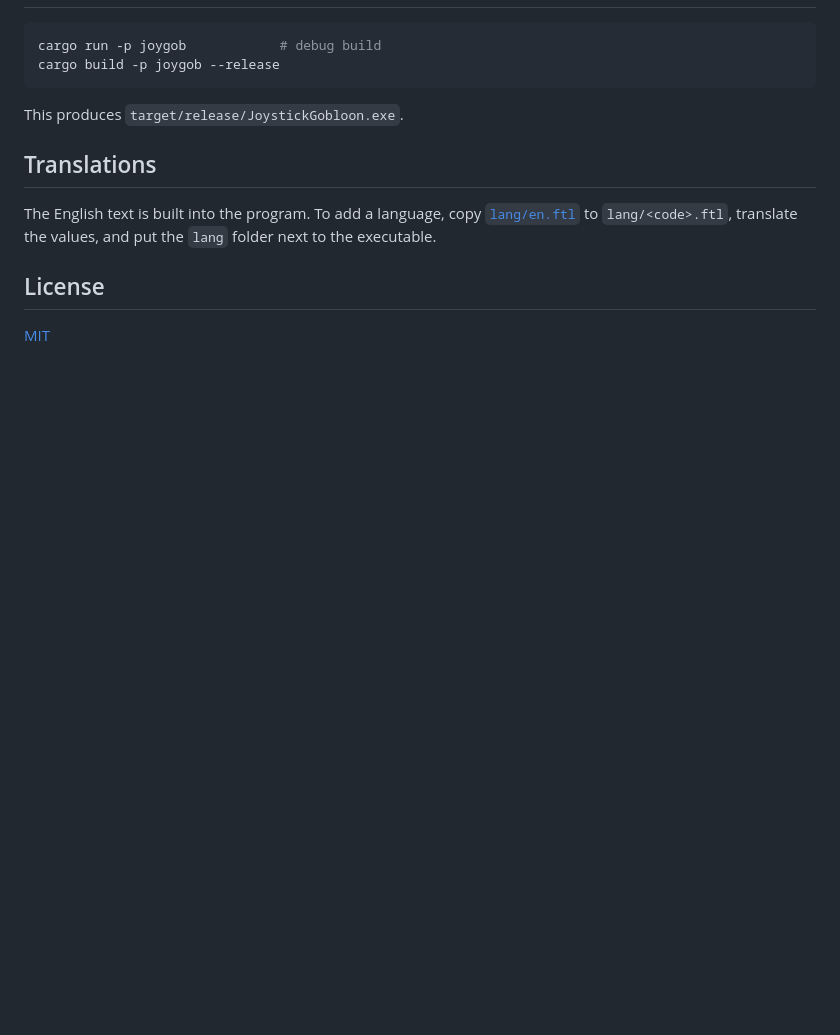
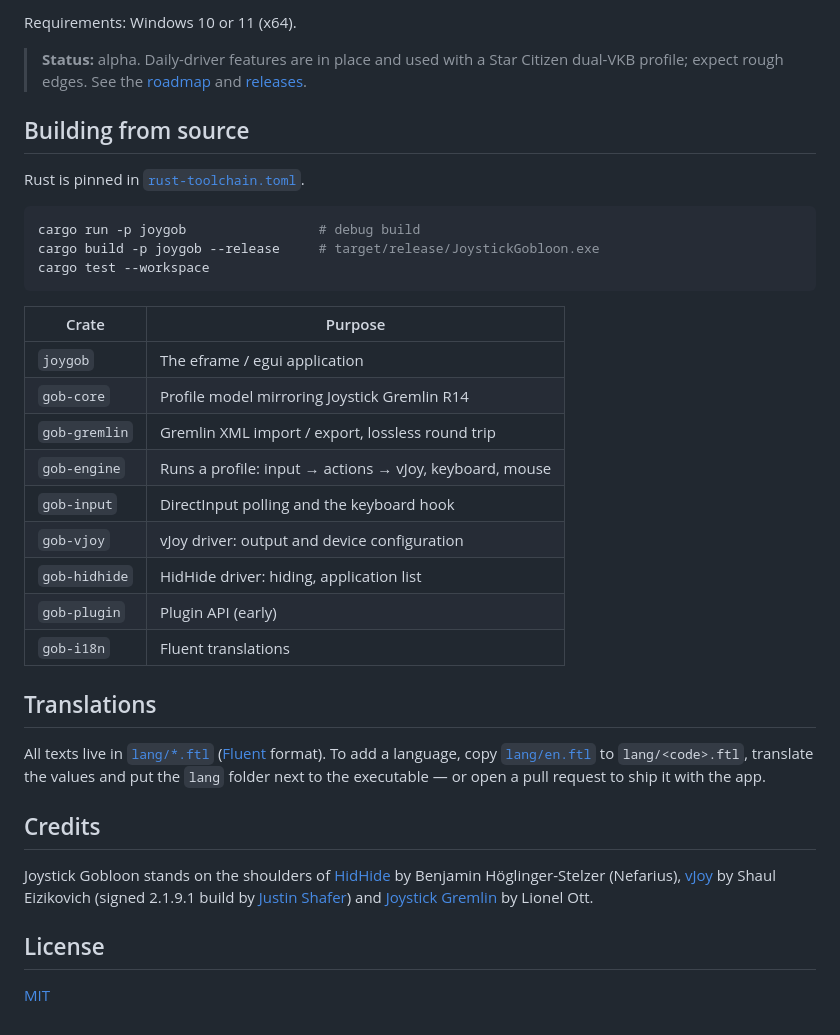
Before and after one commit to h0useRus/JoystickGobloon, a Markdown page: README.md, the part around one of its changes. GitHub-like rendering; blank space fills up the shorter version.

````diff
--- a/README.md
+++ b/README.md
@@ -42,15 +89,43 @@ Joystick Gremlin workflow, so you can switch without relearning anything.
+Requirements: Windows 10 or 11 (x64).
+
+> **Status:** alpha. Daily-driver features are in place and used with a Star Citizen dual-VKB profile; expect rough
+> edges. See the [roadmap](docs/ROADMAP.md) and [releases](https://github.com/h0useRus/JoystickGobloon/releases).
+
+## Building from source
+
+Rust is pinned in [`rust-toolchain.toml`](rust-toolchain.toml).
 
 ```sh
-cargo run -p joygob            # debug build
-cargo build -p joygob --release
+cargo run -p joygob                 # debug build
+cargo build -p joygob --release     # target/release/JoystickGobloon.exe
+cargo test --workspace
 ```
 
-This produces `target/release/JoystickGobloon.exe`.
+| Crate | Purpose |
+| --- | --- |
+| `joygob` | The eframe / egui application |
+| `gob-core` | Profile model mirroring Joystick Gremlin R14 |
+| `gob-gremlin` | Gremlin XML import / export, lossless round trip |
+| `gob-engine` | Runs a profile: input → actions → vJoy, keyboard, mouse |
+| `gob-input` | DirectInput polling and the keyboard hook |
+| `gob-vjoy` | vJoy driver: output and device configuration |
+| `gob-hidhide` | HidHide driver: hiding, application list |
+| `gob-plugin` | Plugin API (early) |
+| `gob-i18n` | Fluent translations |
 
 ## Translations
 
-The English text is built into the program. To add a language, copy [`lang/en.ftl`](lang/en.ftl)
-to `lang/<code>.ftl`, translate the values, and put the `lang` folder next to the executable.
+All texts live in [`lang/*.ftl`](lang) ([Fluent](https://projectfluent.org/) format). To add a language, copy
+[`lang/en.ftl`](lang/en.ftl) to `lang/<code>.ftl`, translate the values and put the `lang` folder next to the
+executable — or open a pull request to ship it with the app.
+
+## Credits
+
+Joystick Gobloon stands on the shoulders of
+[HidHide](https://github.com/nefarius/HidHide) by Benjamin Höglinger-Stelzer (Nefarius),
+[vJoy](https://github.com/shauleiz/vJoy) by Shaul Eizikovich (signed 2.1.9.1 build by
+[Justin Shafer](https://github.com/jshafer817/vJoy)) and
+[Joystick Gremlin](https://github.com/WhiteMagic/JoystickGremlin) by Lionel Ott.
 
 ## License
 
````
Also changed, not shown: other parts of README.md (+70 -23 lines), CLAUDE.md (+2 -1 lines), docs/screenshots/devices.png (added), docs/screenshots/hidhide.png (added), docs/screenshots/viewer.png (added), docs/screenshots/vjoy-light.png (added), docs/screenshots/vjoy.png (added), 1 other file.
